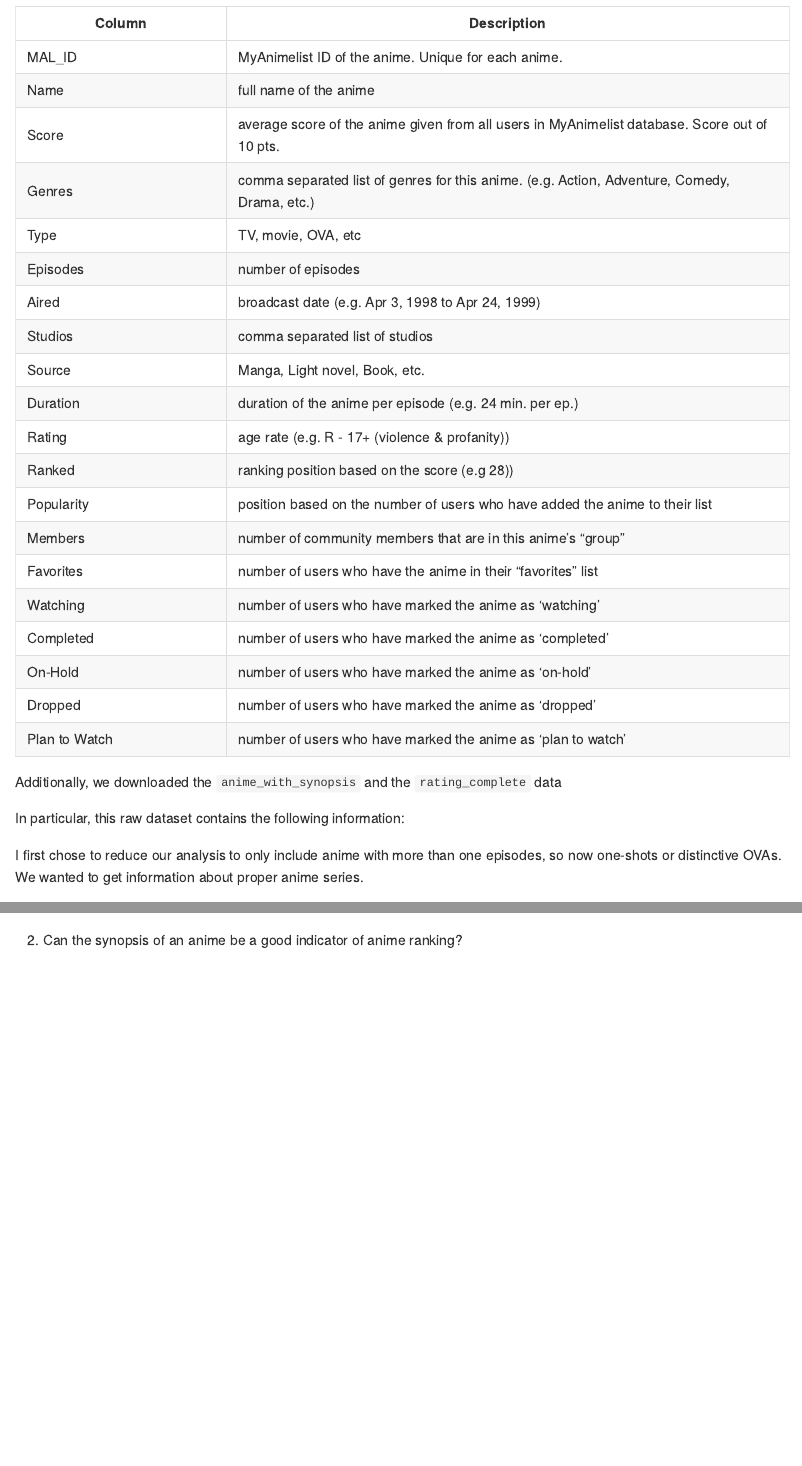
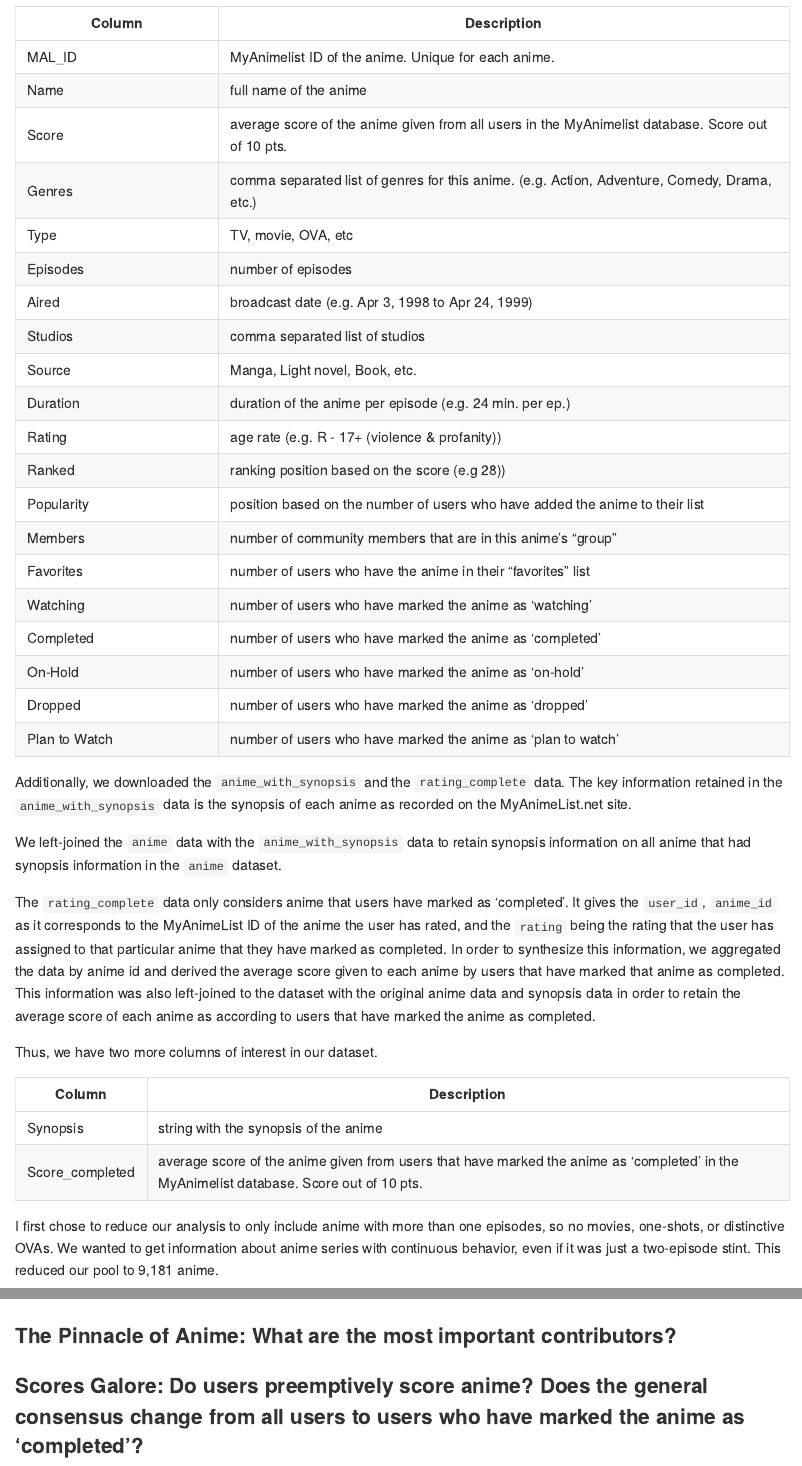
Before and after one commit to brichards21/anime-proj-site, an R Markdown document (index.Rmd): the page in a window 1100 px wide, from 1110 px down, and a second part further down, joined at a grey line. Rendered offline with R 4.5, knitr and Pandoc, with nearby package versions; some code elsewhere in the file could not run offline.

Commit message:
updating data and site

````diff
--- a/index.Rmd
+++ b/index.Rmd
@@ -49,64 +51,73 @@ The `anime` dataset, which is the main dataset of interest detailed the core inf
 
 We retained the following information from the `anime` dataset:
 
-+-----------------------------------+-----------------------------------------------------------------------------------------------+
-| Column                            | Description                                                                                   |
-+===================================+===============================================================================================+
-| MAL_ID                            | MyAnimelist ID of the anime. Unique for each anime.                                           |
-+-----------------------------------+-----------------------------------------------------------------------------------------------+
-| Name                              | full name of the anime                                                                        |
-+-----------------------------------+-----------------------------------------------------------------------------------------------+
-| Score                             | average score of the anime given from all users in MyAnimelist database. Score out of 10 pts. |
-+-----------------------------------+-----------------------------------------------------------------------------------------------+
-| Genres                            | comma separated list of genres for this anime. (e.g. Action, Adventure, Comedy, Drama, etc.)  |
-+-----------------------------------+-----------------------------------------------------------------------------------------------+
-| Type                              | TV, movie, OVA, etc                                                                           |
-+-----------------------------------+-----------------------------------------------------------------------------------------------+
-| Episodes                          | number of episodes                                                                            |
-+-----------------------------------+-----------------------------------------------------------------------------------------------+
-| Aired                             | broadcast date (e.g. Apr 3, 1998 to Apr 24, 1999)                                             |
-+-----------------------------------+-----------------------------------------------------------------------------------------------+
-| Studios                           | comma separated list of studios                                                               |
-+-----------------------------------+-----------------------------------------------------------------------------------------------+
-| Source                            | Manga, Light novel, Book, etc.                                                                |
-+-----------------------------------+-----------------------------------------------------------------------------------------------+
-| Duration                          | duration of the anime per episode (e.g. 24 min. per ep.)                                      |
-+-----------------------------------+-----------------------------------------------------------------------------------------------+
-| Rating                            | age rate (e.g. R - 17+ (violence & profanity))                                                |
-+-----------------------------------+-----------------------------------------------------------------------------------------------+
-| Ranked                            | ranking position based on the score (e.g 28))                                                 |
-+-----------------------------------+-----------------------------------------------------------------------------------------------+
-| Popularity                        | position based on the number of users who have added the anime to their list                  |
-+-----------------------------------+-----------------------------------------------------------------------------------------------+
-| Members                           | number of community members that are in this anime's "group"                                  |
-+-----------------------------------+-----------------------------------------------------------------------------------------------+
-| Favorites                         | number of users who have the anime in their "favorites" list                                  |
-+-----------------------------------+-----------------------------------------------------------------------------------------------+
-| Watching                          | number of users who have marked the anime as 'watching'                                       |
-+-----------------------------------+-----------------------------------------------------------------------------------------------+
-| Completed                         | number of users who have marked the anime as 'completed'                                      |
-+-----------------------------------+-----------------------------------------------------------------------------------------------+
-| On-Hold                           | number of users who have marked the anime as 'on-hold'                                        |
-+-----------------------------------+-----------------------------------------------------------------------------------------------+
-| Dropped                           | number of users who have marked the anime as 'dropped'                                        |
-+-----------------------------------+-----------------------------------------------------------------------------------------------+
-| Plan to Watch                     | number of users who have marked the anime as 'plan to watch'                                  |
-+-----------------------------------+-----------------------------------------------------------------------------------------------+
++-----------------------------------+---------------------------------------------------------------------------------------------------+
+| Column                            | Description                                                                                       |
++===================================+===================================================================================================+
+| MAL_ID                            | MyAnimelist ID of the anime. Unique for each anime.                                               |
++-----------------------------------+---------------------------------------------------------------------------------------------------+
+| Name                              | full name of the anime                                                                            |
++-----------------------------------+---------------------------------------------------------------------------------------------------+
+| Score                             | average score of the anime given from all users in the MyAnimelist database. Score out of 10 pts. |
++-----------------------------------+---------------------------------------------------------------------------------------------------+
+| Genres                            | comma separated list of genres for this anime. (e.g. Action, Adventure, Comedy, Drama, etc.)      |
++-----------------------------------+---------------------------------------------------------------------------------------------------+
+| Type                              | TV, movie, OVA, etc                                                                               |
++-----------------------------------+---------------------------------------------------------------------------------------------------+
+| Episodes                          | number of episodes                                                                                |
++-----------------------------------+---------------------------------------------------------------------------------------------------+
+| Aired                             | broadcast date (e.g. Apr 3, 1998 to Apr 24, 1999)                                                 |
++-----------------------------------+---------------------------------------------------------------------------------------------------+
+| Studios                           | comma separated list of studios                                                                   |
++-----------------------------------+---------------------------------------------------------------------------------------------------+
+| Source                            | Manga, Light novel, Book, etc.                                                                    |
++-----------------------------------+---------------------------------------------------------------------------------------------------+
+| Duration                          | duration of the anime per episode (e.g. 24 min. per ep.)                                          |
++-----------------------------------+---------------------------------------------------------------------------------------------------+
+| Rating                            | age rate (e.g. R - 17+ (violence & profanity))                                                    |
++-----------------------------------+---------------------------------------------------------------------------------------------------+
+| Ranked                            | ranking position based on the score (e.g 28))                                                     |
++-----------------------------------+---------------------------------------------------------------------------------------------------+
+| Popularity                        | position based on the number of users who have added the anime to their list                      |
++-----------------------------------+---------------------------------------------------------------------------------------------------+
+| Members                           | number of community members that are in this anime's "group"                                      |
++-----------------------------------+---------------------------------------------------------------------------------------------------+
+| Favorites                         | number of users who have the anime in their "favorites" list                                      |
++-----------------------------------+---------------------------------------------------------------------------------------------------+
+| Watching                          | number of users who have marked the anime as 'watching'                                           |
++-----------------------------------+---------------------------------------------------------------------------------------------------+
+| Completed                         | number of users who have marked the anime as 'completed'                                          |
++-----------------------------------+---------------------------------------------------------------------------------------------------+
+| On-Hold                           | number of users who have marked the anime as 'on-hold'                                            |
++-----------------------------------+---------------------------------------------------------------------------------------------------+
+| Dropped                           | number of users who have marked the anime as 'dropped'                                            |
++-----------------------------------+---------------------------------------------------------------------------------------------------+
+| Plan to Watch                     | number of users who have marked the anime as 'plan to watch'                                      |
++-----------------------------------+---------------------------------------------------------------------------------------------------+
 
-Additionally, we downloaded the `anime_with_synopsis` and the `rating_complete` data
+Additionally, we downloaded the `anime_with_synopsis` and the `rating_complete` data. The key information retained in the `anime_with_synopsis` data is the synopsis of each anime as recorded on the MyAnimeList.net site.
+
+We left-joined the `anime` data with the `anime_with_synopsis` data to retain synopsis information on all anime that had synopsis information in the `anime` dataset.
+
+The `rating_complete` data only considers anime that users have marked as 'completed'. It gives the `user_id`, `anime_id` as it corresponds to the MyAnimeList ID of the anime the user has rated, and the `rating` being the rating that the user has assigned to that particular anime that they have marked as completed. In order to synthesize this information, we aggregated the data by anime id and derived the average score given to each anime by users that have marked that anime as completed. This information was also left-joined to the dataset with the original anime data and synopsis data in order to retain the average score of each anime as according to users that have marked the anime as completed.
+
+Thus, we have two more columns of interest in our dataset.
+
+| Column          | Description                                                                                                                             |
+|-----------------|-----------------------------------------------------------------------------------------------------------------------------------------|
+| Synopsis        | string with the synopsis of the anime                                                                                                   |
+| Score_completed | average score of the anime given from users that have marked the anime as 'completed' in the MyAnimelist database. Score out of 10 pts. |
 
 ```{r, include=FALSE}
 
 anime_full_df <- read_csv("data/anime_df_full.csv") %>%
-  select(-c(total_mins, ...1))
-anime_full_df$...1
+  select(-c(...1))
+
 ```
 
-In particular, this raw dataset contains the following information:
+I first chose to reduce our analysis to only include anime with more than one episodes, so no movies, one-shots, or distinctive OVAs. We wanted to get information about anime series with continuous behavior, even if it was just a two-episode stint. This reduced our pool to 9,181 anime.
 
-I first chose to reduce our analysis to only include anime with more than one episodes, so now one-shots or distinctive OVAs. We wanted to get information about proper anime series.
-
-```{r}
+```{r, include=FALSE}
 # count unique anime
 length(unique(anime_full_df$mal_id))
 
@@ -119,0 +140,6 @@ length(unique(anime_full_df$mal_id))
+### The Pinnacle of Anime: What are the most important contributors?
+
+
+
+
+### Scores Galore: Do users preemptively score anime? Does the general consensus change from all users to users who have marked the anime as 'completed'?
````
Also changed, not shown: index.Rmd (15 more changed lines).
